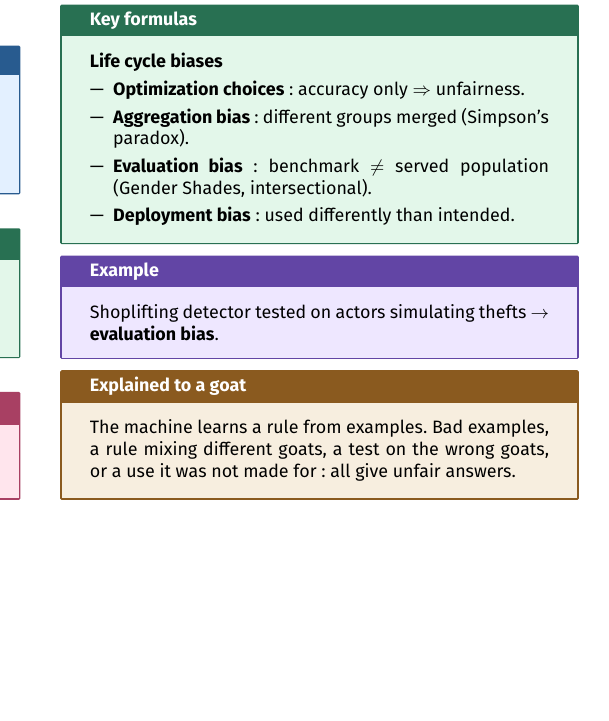
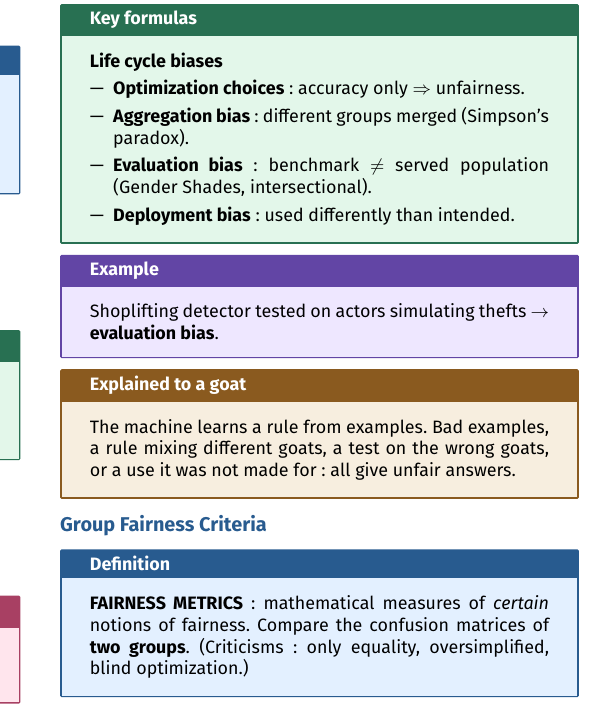
Before and after one commit to AlphaXT38G/notes_ba5, a LaTeX document (respsoft/week/week08.tex): part of one column of the page, cut so that both start at the same text, the shorter picture padded with empty space. Compiled offline with pdfLaTeX.

Commit message:
feat(respsoft-week08): add the fairness metrics definition
Co-Authored-By: Claude Opus 5.5 <noreply@anthropic.com>

```diff
--- a/respsoft/week/week08.tex
+++ b/respsoft/week/week08.tex
@@ -344,6 +344,20 @@ the wrong goats, or a use it was not made for: all give unfair answers.
 \end{goat}
 
 
+
+%=========================================================
+\section{Group Fairness Criteria}
+
+
+\begin{definition}
+
+\textbf{FAIRNESS METRICS}: mathematical measures of \emph{certain} notions of fairness. Compare
+the confusion matrices of \textbf{two groups}. (Criticisms: only equality, oversimplified,
+blind optimization.)
+
+\end{definition}
+
+
 \end{multicols}
 
 
```
